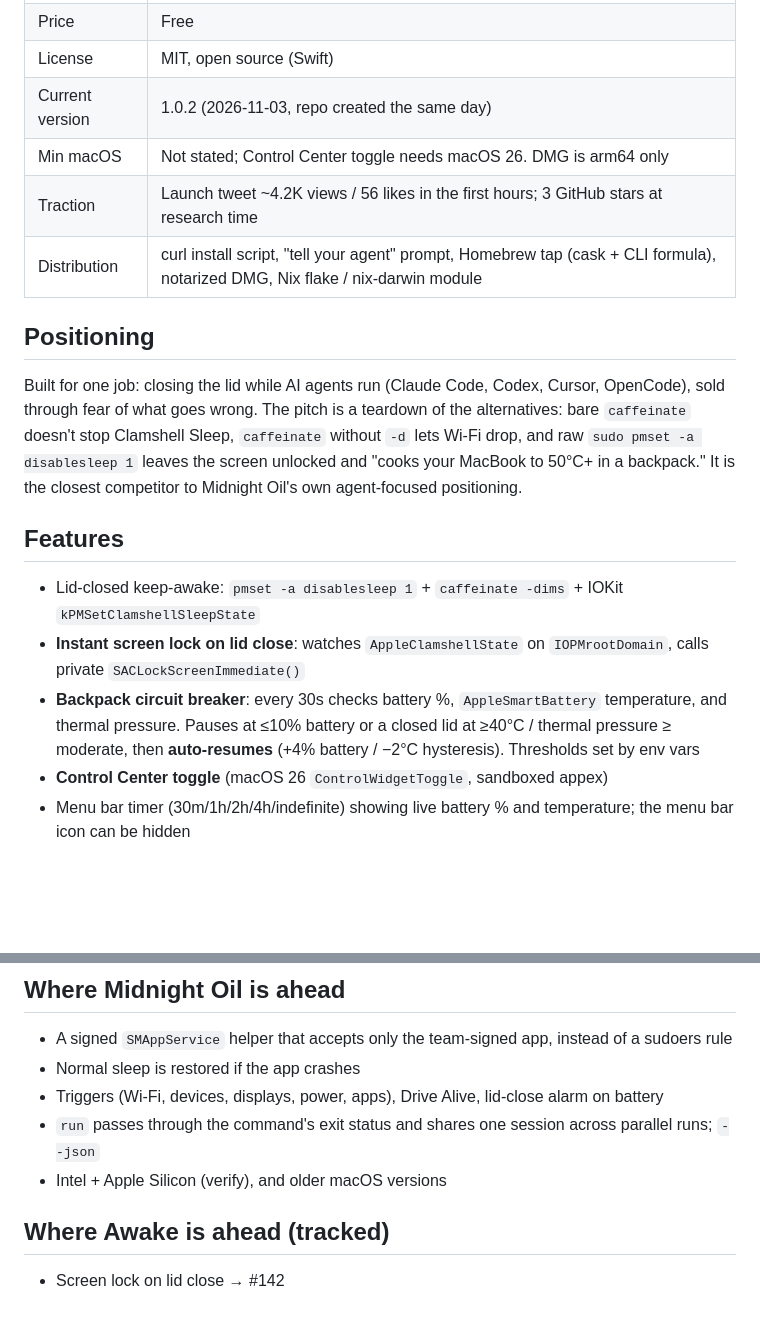
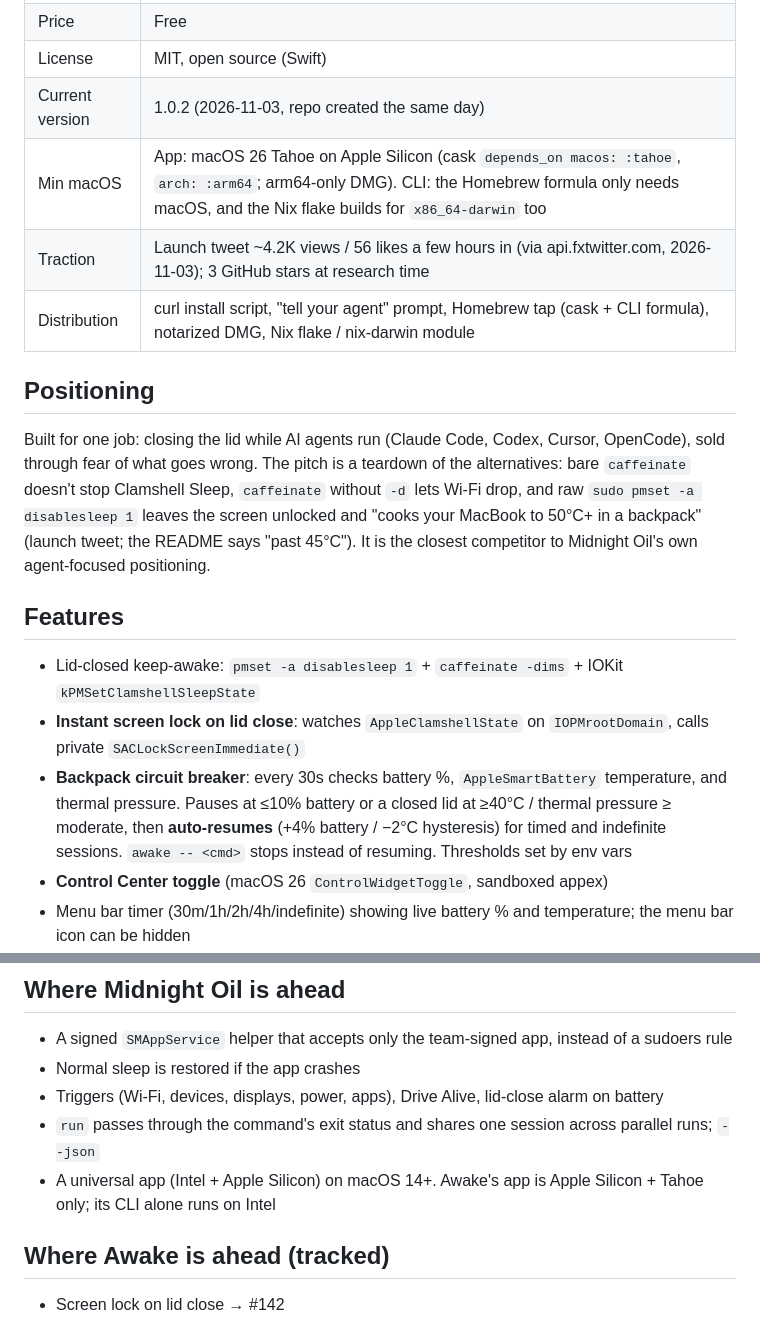
Before and after one commit to coreyhaines31/midnightoil, a Markdown page: competitor-profiles/awake.md, 2 parts joined by grey strips. Drawn GitHub-style; blank space fills up the shorter version.

Commit message:
Correct the Awake profile platform and auto-resume details
Its app needs Tahoe and Apple Silicon but its CLI does not, and auto-resume applies only to timed and indefinite sessions. Found by Codex review.

Co-Authored-By: Claude Opus 5.5 <noreply@anthropic.com>

```diff
--- a/competitor-profiles/awake.md
+++ b/competitor-profiles/awake.md
@@ -12,19 +12,19 @@ Researched 2026-11-03 from the launch tweet (x.com/illyism/status/21175642073865
 | Price | Free |
 | License | MIT, open source (Swift) |
 | Current version | 1.0.2 (2026-11-03, repo created the same day) |
-| Min macOS | Not stated; Control Center toggle needs macOS 26. DMG is arm64 only |
-| Traction | Launch tweet ~4.2K views / 56 likes in the first hours; 3 GitHub stars at research time |
+| Min macOS | App: macOS 26 Tahoe on Apple Silicon (cask `depends_on macos: :tahoe`, `arch: :arm64`; arm64-only DMG). CLI: the Homebrew formula only needs macOS, and the Nix flake builds for `x86_64-darwin` too |
+| Traction | Launch tweet ~4.2K views / 56 likes a few hours in (via api.fxtwitter.com, 2026-11-03); 3 GitHub stars at research time |
 | Distribution | curl install script, "tell your agent" prompt, Homebrew tap (cask + CLI formula), notarized DMG, Nix flake / nix-darwin module |
 
 ## Positioning
 
-Built for one job: closing the lid while AI agents run (Claude Code, Codex, Cursor, OpenCode), sold through fear of what goes wrong. The pitch is a teardown of the alternatives: bare `caffeinate` doesn't stop Clamshell Sleep, `caffeinate` without `-d` lets Wi-Fi drop, and raw `sudo pmset -a disablesleep 1` leaves the screen unlocked and "cooks your MacBook to 50°C+ in a backpack." It is the closest competitor to Midnight Oil's own agent-focused positioning.
+Built for one job: closing the lid while AI agents run (Claude Code, Codex, Cursor, OpenCode), sold through fear of what goes wrong. The pitch is a teardown of the alternatives: bare `caffeinate` doesn't stop Clamshell Sleep, `caffeinate` without `-d` lets Wi-Fi drop, and raw `sudo pmset -a disablesleep 1` leaves the screen unlocked and "cooks your MacBook to 50°C+ in a backpack" (launch tweet; the README says "past 45°C"). It is the closest competitor to Midnight Oil's own agent-focused positioning.
 
 ## Features
 
 - Lid-closed keep-awake: `pmset -a disablesleep 1` + `caffeinate -dims` + IOKit `kPMSetClamshellSleepState`
 - **Instant screen lock on lid close**: watches `AppleClamshellState` on `IOPMrootDomain`, calls private `SACLockScreenImmediate()`
-- **Backpack circuit breaker**: every 30s checks battery %, `AppleSmartBattery` temperature, and thermal pressure. Pauses at ≤10% battery or a closed lid at ≥40°C / thermal pressure ≥ moderate, then **auto-resumes** (+4% battery / −2°C hysteresis). Thresholds set by env vars
+- **Backpack circuit breaker**: every 30s checks battery %, `AppleSmartBattery` temperature, and thermal pressure. Pauses at ≤10% battery or a closed lid at ≥40°C / thermal pressure ≥ moderate, then **auto-resumes** (+4% battery / −2°C hysteresis) for timed and indefinite sessions. `awake -- <cmd>` stops instead of resuming. Thresholds set by env vars
 - **Control Center toggle** (macOS 26 `ControlWidgetToggle`, sandboxed appex)
 - Menu bar timer (30m/1h/2h/4h/indefinite) showing live battery % and temperature; the menu bar icon can be hidden
 - CLI: `awake`, `awake 45m`, `awake -- <cmd>`, `awake status` (shows temp, lid state, last auto-stop reason), `asleep`
@@ -41,7 +41,7 @@ Installs `/etc/sudoers.d/awake` (validated with `visudo -cf`) allowing passwordl
 - Normal sleep is restored if the app crashes
 - Triggers (Wi-Fi, devices, displays, power, apps), Drive Alive, lid-close alarm on battery
 - `run` passes through the command's exit status and shares one session across parallel runs; `--json`
-- Intel + Apple Silicon (verify), and older macOS versions
+- A universal app (Intel + Apple Silicon) on macOS 14+. Awake's app is Apple Silicon + Tahoe only; its CLI alone runs on Intel
 
 ## Where Awake is ahead (tracked)
 
```
